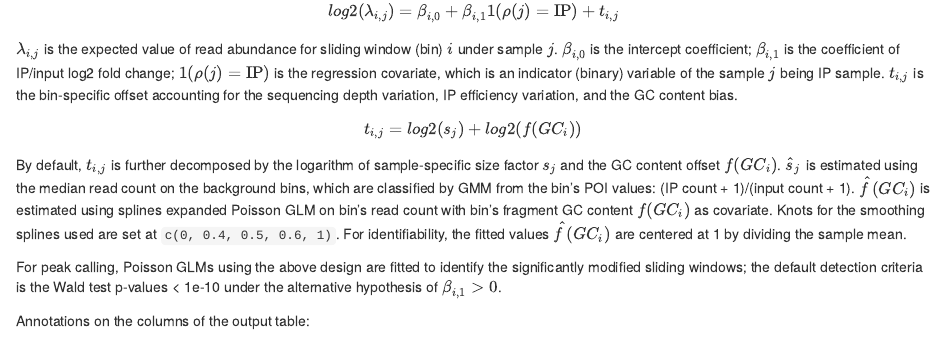
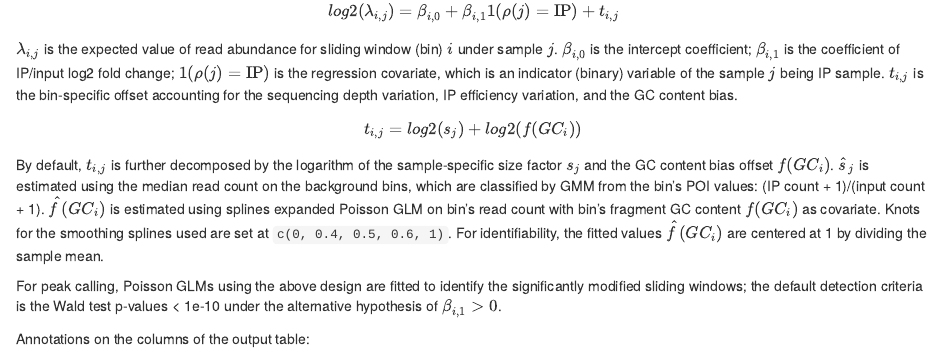
Before and after one commit to ZW-xjtlu/exomePeak2, an R Markdown document (vignettes/Vignette_V_2.00.Rmd): the page in a window 1100 px wide, from 1570 px down. Rendered offline with R 4.5, knitr and Pandoc, with nearby package versions; some code elsewhere in the file could not run offline; common packages that the code uses without loading them are loaded.

Commit message:
Update Vignette_V_2.00.Rmd

```diff
--- a/vignettes/Vignette_V_2.00.Rmd
+++ b/vignettes/Vignette_V_2.00.Rmd
@@ -82,7 +82,7 @@ $\lambda_{i,j}$ is the expected value of read abundance for sliding window (bin)
 
 $$t_{i,j} = log2(s_j) + log2(f(GC_i))$$
 
-By default, $t_{i,j}$ is further decomposed by the logarithm of sample-specific size factor $s_j$ and the GC content offset $f(GC_i)$.  $\hat s_j$ is estimated using the median read count on the background bins, which are classified by GMM from the bin's POI values: (IP count + 1)/(input count + 1). $\hat f(GC_i)$ is estimated using splines expanded Poisson GLM on bin's read count with bin's fragment GC content $f(GC_i)$ as covariate. Knots for the smoothing splines used are set at `c(0, 0.4, 0.5, 0.6, 1)`. For identifiability, the fitted values $\hat f(GC_i)$ are centered at 1 by dividing the sample mean.
+By default, $t_{i,j}$ is further decomposed by the logarithm of the sample-specific size factor $s_j$ and the GC content bias offset $f(GC_i)$.  $\hat s_j$ is estimated using the median read count on the background bins, which are classified by GMM from the bin's POI values: (IP count + 1)/(input count + 1). $\hat f(GC_i)$ is estimated using splines expanded Poisson GLM on bin's read count with bin's fragment GC content $f(GC_i)$ as covariate. Knots for the smoothing splines used are set at `c(0, 0.4, 0.5, 0.6, 1)`. For identifiability, the fitted values $\hat f(GC_i)$ are centered at 1 by dividing the sample mean.
 
 For peak calling, Poisson GLMs using the above design are fitted to identify the significantly modified sliding windows; the default detection criteria is the Wald test p-values < 1e-10 under the alternative hypothesis of ${\beta}_{i,1} > 0$.
 
```
